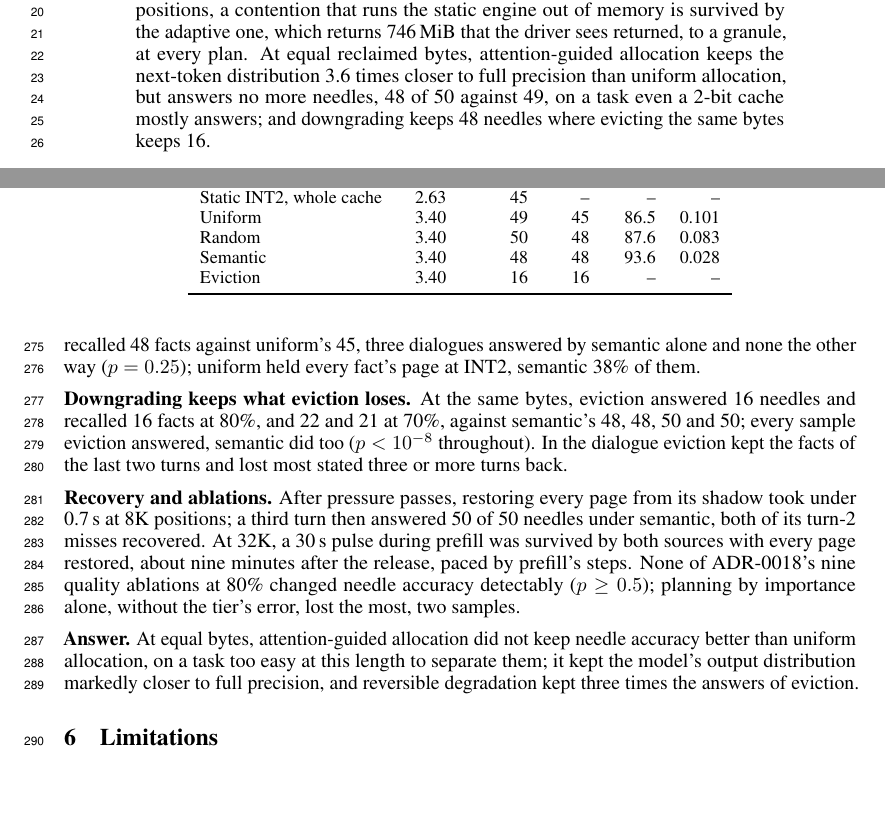
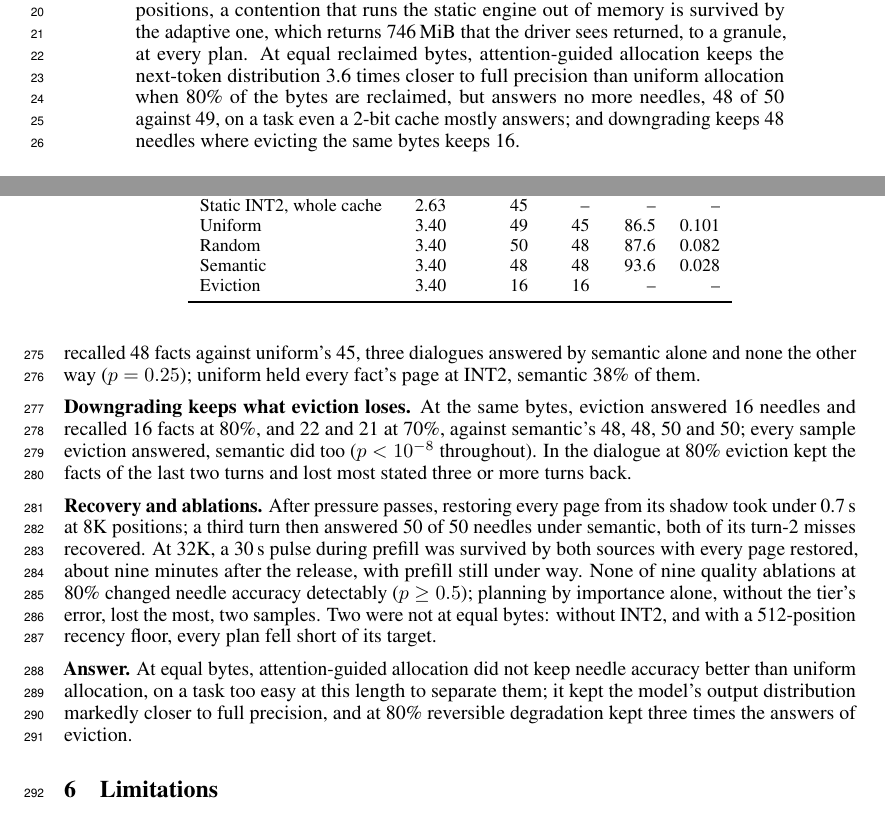
Before and after one commit to lecuong1502/Semantic-Aware_Adaptive_KV_Cache_Precision, a LaTeX paper (docs/paper_NeurIPS.tex): two parts of pages 1 and 8 of 17 before the commit and two parts of pages 1 and 8 of 18 after it, joined at a grey line, cut so that both start at the same text, the shorter picture padded with empty space. Compiled offline with pdfLaTeX.

Commit message:
Fix the review of #161's write-up
Random's KL rounds to 0.082; the abstract's KL ratio and the eviction
ratio are given at 80%, the level they hold at; the end-to-end run is
named as CONTEXT.md names it; the paper says which ablations fell short;
explanations the log does not measure are dropped. ADR-0017 cites the
eviction summary logged by the shared helpers.

Co-Authored-By: Claude Opus 5.5 <noreply@anthropic.com>

```diff
--- a/docs/paper_NeurIPS.tex
+++ b/docs/paper_NeurIPS.tex
@@ -65,7 +65,8 @@ positive; and with Qwen2.5-1.5B at 32K positions, a contention that runs the
 static engine out of memory is survived by the adaptive one, which returns
 746\,MiB that the driver sees returned, to a granule, at every plan. At equal
 reclaimed bytes, attention-guided allocation keeps the next-token distribution
-3.6 times closer to full precision than uniform allocation, but answers no more
+3.6 times closer to full precision than uniform allocation when 80\% of the
+bytes are reclaimed, but answers no more
 needles, 48 of 50 against 49, on a task even a 2-bit cache mostly answers; and
 downgrading keeps 48 needles where evicting the same bytes keeps 16.
 \end{abstract}
@@ -577,7 +578,7 @@ Condition & Bits & Needles & Facts & Top-1 & KL \\
 FP16 & 16.00 & 50 & 50 & 100 & 0 \\
 Static INT2, whole cache & 2.63 & 45 & -- & -- & -- \\
 Uniform & 3.40 & 49 & 45 & 86.5 & 0.101 \\
-Random & 3.40 & 50 & 48 & 87.6 & 0.083 \\
+Random & 3.40 & 50 & 48 & 87.6 & 0.082 \\
 Semantic & 3.40 & 48 & 48 & 93.6 & 0.028 \\
 Eviction & 3.40 & 16 & 16 & -- & -- \\
 \bottomrule
@@ -608,22 +609,23 @@ uniform held every fact's page at INT2, semantic 38\% of them.
 \textbf{Downgrading keeps what eviction loses.} At the same bytes, eviction
 answered 16 needles and recalled 16 facts at 80\%, and 22 and 21 at 70\%,
 against semantic's 48, 48, 50 and 50; every sample eviction answered, semantic
-did too ($p < 10^{-8}$ throughout). In the dialogue eviction kept the facts of
-the last two turns and lost most stated three or more turns back.
+did too ($p < 10^{-8}$ throughout). In the dialogue at 80\% eviction kept the
+facts of the last two turns and lost most stated three or more turns back.
 
 \textbf{Recovery and ablations.} After pressure passes, restoring every page
 from its shadow took under 0.7\,s at 8K positions; a third turn then answered
 50 of 50 needles under semantic, both of its turn-2 misses recovered. At 32K,
 a 30\,s pulse during prefill was survived by both sources with every page
-restored, about nine minutes after the release, paced by prefill's steps. None
-of ADR-0018's nine quality ablations at 80\% changed needle accuracy
-detectably ($p \ge 0.5$); planning by importance alone, without the tier's
-error, lost the most, two samples.
+restored, about nine minutes after the release, with prefill still under way.
+None of nine quality ablations at 80\% changed needle accuracy detectably
+($p \ge 0.5$); planning by importance alone, without the tier's error, lost
+the most, two samples. Two were not at equal bytes: without INT2, and with a
+512-position recency floor, every plan fell short of its target.
 
 \textbf{Answer.} At equal bytes, attention-guided allocation did not keep needle
 accuracy better than uniform allocation, on a task too easy at this length to
 separate them; it kept the model's output distribution markedly closer to full
-precision, and reversible degradation kept three times the answers of
+precision, and at 80\% reversible degradation kept three times the answers of
 eviction.
 
 % =====================================================================
```
Also changed, not shown: docs/adr/0017-rq3-is-measured-at-equal-bytes-before-the-question.md (+7 -7 lines), docs/adr/0018-the-ablations-of-the-precision-policy.md (+2 -2 lines), docs/paper_NeurIPS.tex (6 more changed lines), 1 other file.
